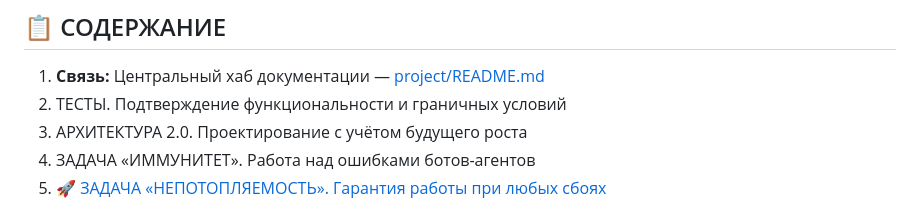
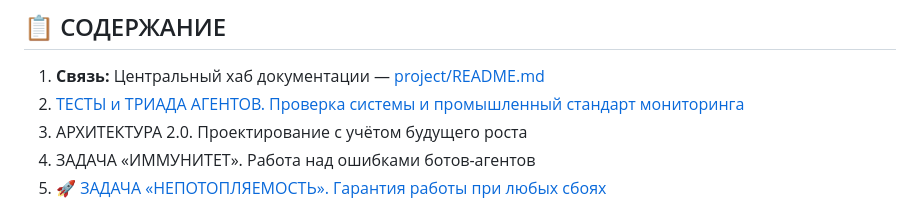
Before and after one commit to boss637/avtosvechi-system, a Markdown page: project/PLAN.md, the part around the change. Rendered like a GitHub page.

Commit message:
Обновление PLAN.md: перенос метаданных, ссылка на Триаду Агентов
• Метаданные (версия, статус) перенесены в динамическую часть
• Пункт 2 СОДЕРЖАНИЯ обновлен: 'ТЕСТЫ и ТРИАДА АГЕНТОВ'
• Добавлена ссылка на документ триады: ./docs/TRINITY_AGENTS_PLAN.md
• Структура улучшена согласно обсуждению

```diff
--- a/project/PLAN.md
+++ b/project/PLAN.md
@@ -11,7 +11,7 @@
 ## 📋 СОДЕРЖАНИЕ
 
 1. **Связь:** Центральный хаб документации — [project/README.md](./README.md)
-2. ТЕСТЫ. Подтверждение функциональности и граничных условий
+2. [ТЕСТЫ и ТРИАДА АГЕНТОВ. Проверка системы и промышленный стандарт мониторинга](./docs/TRINITY_AGENTS_PLAN.md)
 3. АРХИТЕКТУРА 2.0. Проектирование с учётом будущего роста
 4. ЗАДАЧА «ИММУНИТЕТ». Работа над ошибками ботов-агентов
 5. [🚀 ЗАДАЧА «НЕПОТОПЛЯЕМОСТЬ». Гарантия работы при любых сбоях](CREATE_RESTORE_POINT.md)
```
